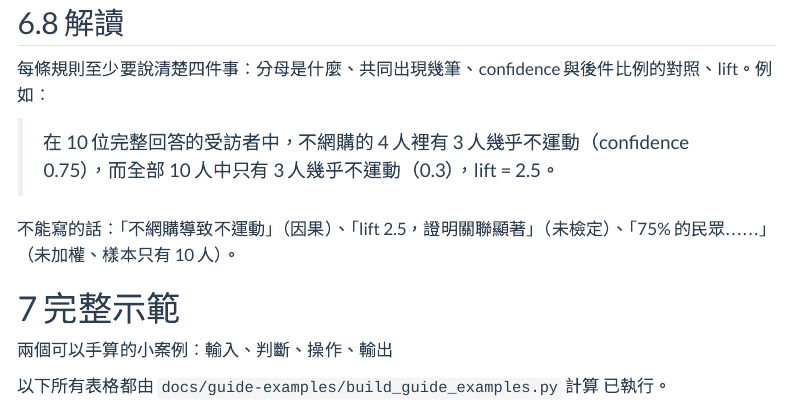
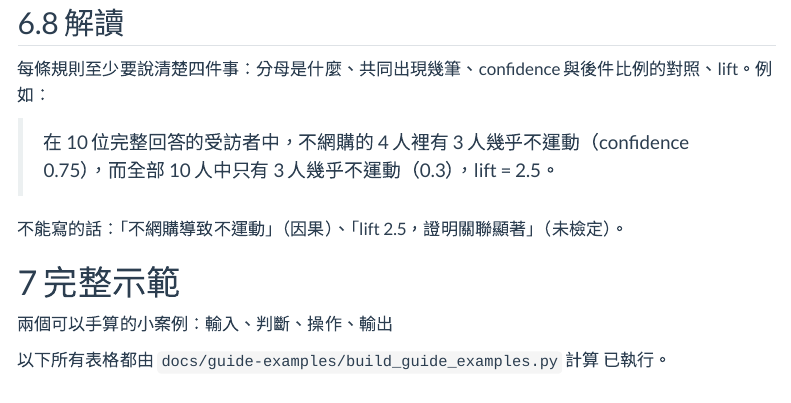
Before and after one commit to baymax6716/association-rules-skill, a Quarto document (docs/skill-guide.qmd): the page in a window 1100 px wide, from 10550 px down. Rendered offline with R 4.5, knitr and Pandoc in place of Quarto, with nearby package versions; menus at the side of the page are left out.

Commit message:
Trim survey interpretation example in guide
Co-Authored-By: Claude Opus 5.5 <noreply@anthropic.com>

```diff
--- a/docs/skill-guide.qmd
+++ b/docs/skill-guide.qmd
@@ -379,7 +379,7 @@
 
 > 在 10 位完整回答的受訪者中，不網購的 4 人裡有 3 人幾乎不運動（confidence 0.75），而全部 10 人中只有 3 人幾乎不運動（0.3），lift = 2.5。
 
-不能寫的話：「不網購導致不運動」（因果）、「lift 2.5，證明關聯顯著」（未檢定）、「75% 的民眾……」（未加權、樣本只有 10 人）。
+不能寫的話：「不網購導致不運動」（因果）、「lift 2.5，證明關聯顯著」（未檢定）。
 
 # 完整示範
 
```
Also changed, not shown: 1 other file.
